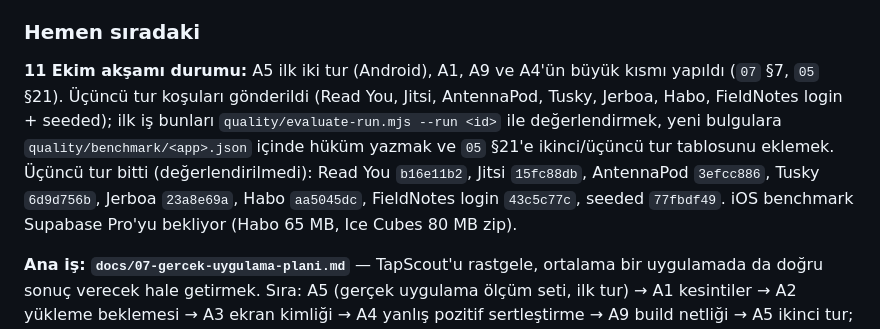
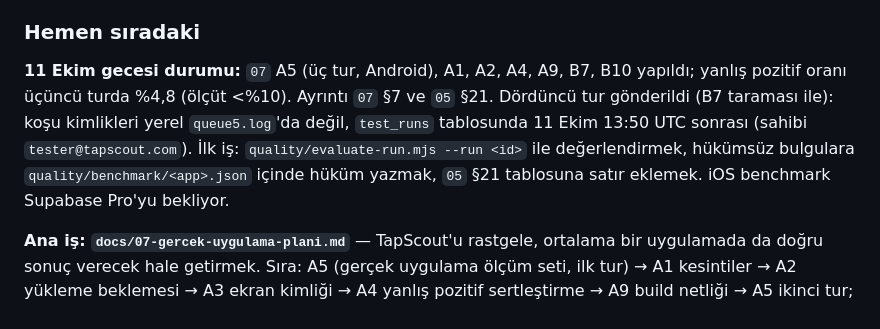
Before and after one commit to OzzyD07/TapScout, a Markdown page: docs/06-devam-notu.md, the part around the change. GitHub-like rendering.

```diff
--- a/docs/06-devam-notu.md
+++ b/docs/06-devam-notu.md
@@ -126,7 +126,7 @@ quality/ground-truth/ koşu sonrası kalite değerlendirmesi; runtime kodu buray
 
 ### Hemen sıradaki
 
-**11 Ekim akşamı durumu:** A5 ilk iki tur (Android), A1, A9 ve A4'ün büyük kısmı yapıldı (`07` §7, `05` §21). Üçüncü tur koşuları gönderildi (Read You, Jitsi, AntennaPod, Tusky, Jerboa, Habo, FieldNotes login + seeded); ilk iş bunları `quality/evaluate-run.mjs --run <id>` ile değerlendirmek, yeni bulgulara `quality/benchmark/<app>.json` içinde hüküm yazmak ve `05` §21'e ikinci/üçüncü tur tablosunu eklemek. Üçüncü tur bitti (değerlendirilmedi): Read You `b16e11b2`, Jitsi `15fc88db`, AntennaPod `3efcc886`, Tusky `6d9d756b`, Jerboa `23a8e69a`, Habo `aa5045dc`, FieldNotes login `43c5c77c`, seeded `77fbdf49`. iOS benchmark Supabase Pro'yu bekliyor (Habo 65 MB, Ice Cubes 80 MB zip).
+**11 Ekim gecesi durumu:** `07` A5 (üç tur, Android), A1, A2, A4, A9, B7, B10 yapıldı; yanlış pozitif oranı üçüncü turda %4,8 (ölçüt <%10). Ayrıntı `07` §7 ve `05` §21. Dördüncü tur gönderildi (B7 taraması ile): koşu kimlikleri yerel `queue5.log`'da değil, `test_runs` tablosunda 11 Ekim 13:50 UTC sonrası (sahibi `tester@tapscout.com`). İlk iş: `quality/evaluate-run.mjs --run <id>` ile değerlendirmek, hükümsüz bulgulara `quality/benchmark/<app>.json` içinde hüküm yazmak, `05` §21 tablosuna satır eklemek. iOS benchmark Supabase Pro'yu bekliyor.
 
 **Ana iş: `docs/07-gercek-uygulama-plani.md`** — TapScout'u rastgele, ortalama bir uygulamada da doğru sonuç verecek hale getirmek. Sıra: A5 (gerçek uygulama ölçüm seti, ilk tur) → A1 kesintiler → A2 yükleme beklemesi → A3 ekran kimliği → A4 yanlış pozitif sertleştirme → A9 build netliği → A5 ikinci tur; zaman kalırsa B ve C grupları. Ayrıntı, dosya yerleri ve kabul ölçütleri `07`'de.
 
```
Also changed, not shown: docs/07-gercek-uygulama-plani.md (+15 -8 lines).
